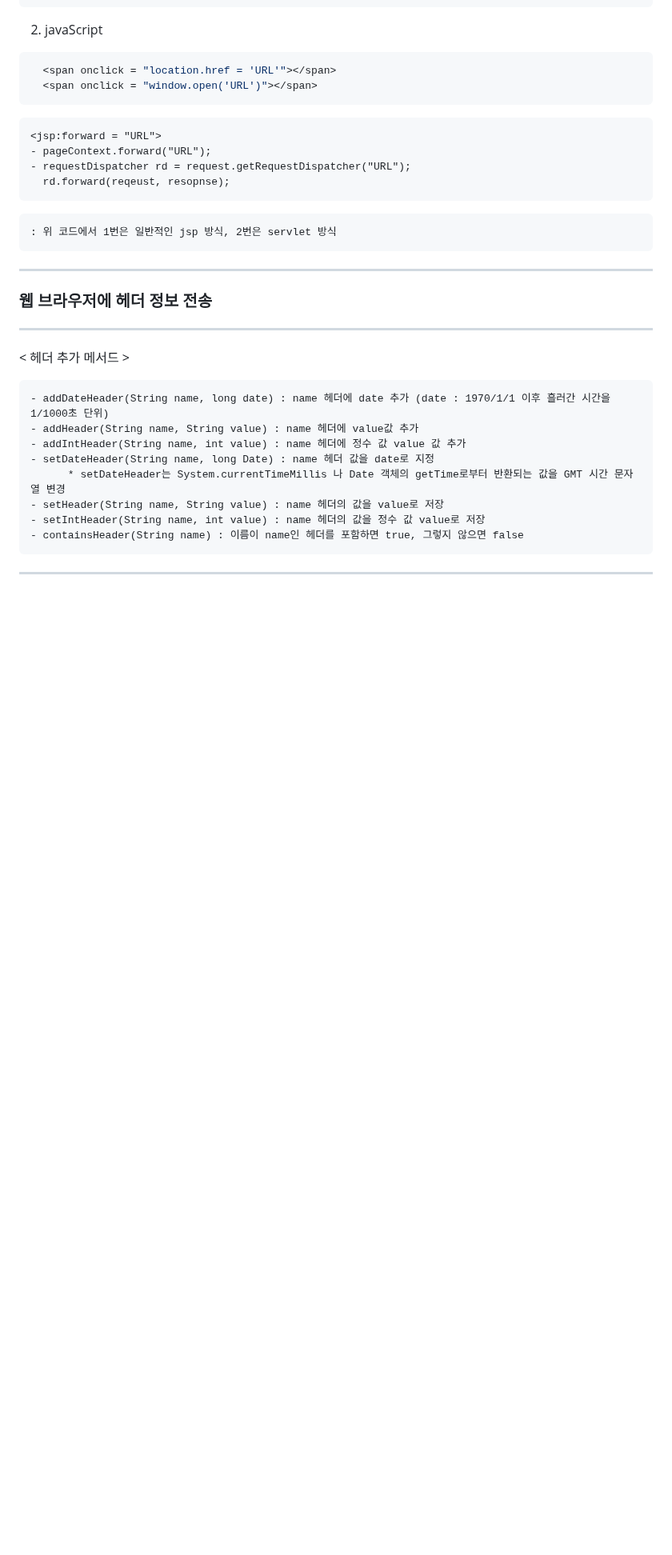
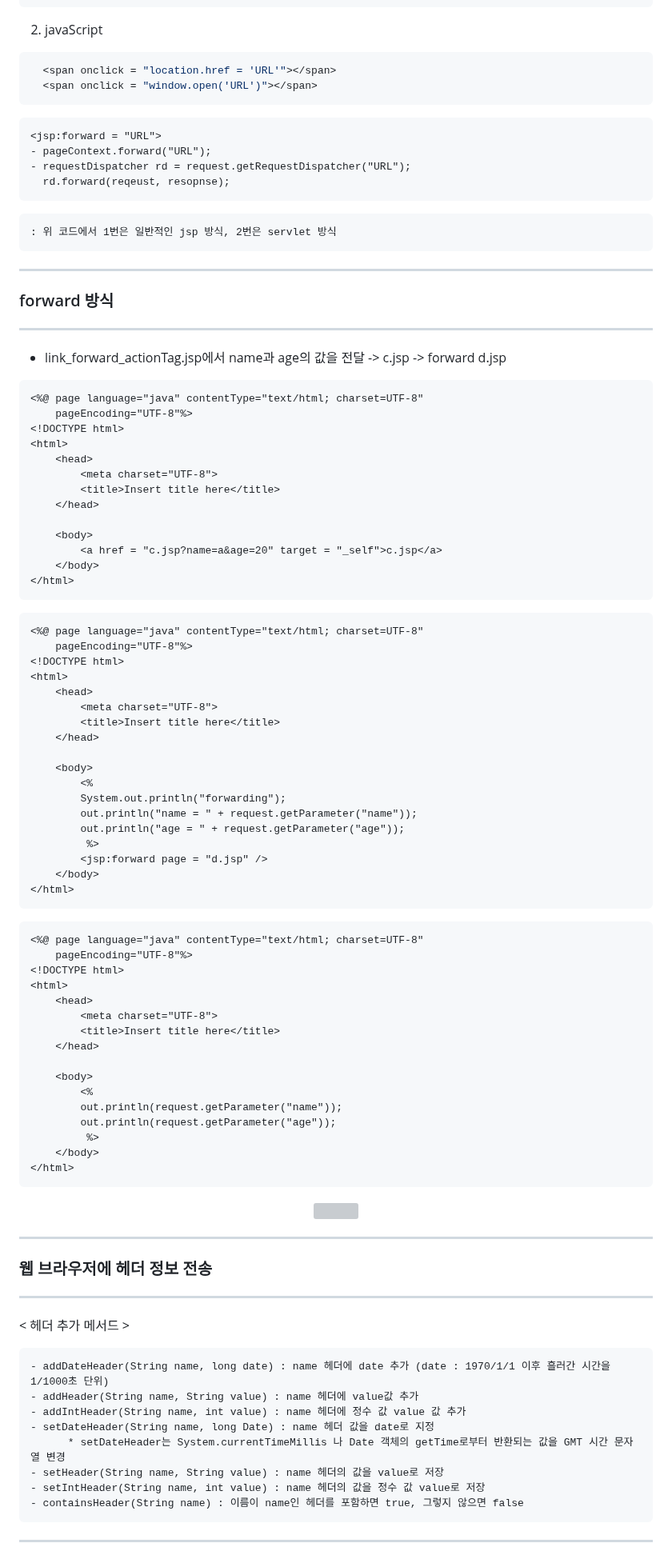
Before and after one commit to sooyounghan/HTML_CSS, a Markdown page: 수업 내용/JSP(Servlet)/JSP_Implict_Object.md, the part around the change. Shown at 80% size. Drawn GitHub-style; blank space fills up the shorter version; grey boxes are pictures that could not be loaded.

````diff
--- a/수업 내용/JSP(Servlet)/JSP_Implict_Object.md
+++ b/수업 내용/JSP(Servlet)/JSP_Implict_Object.md
@@ -399,6 +399,68 @@ http://localhost:8081/pro/ch03/link.jsp
 ```
 
 	: 위 코드에서 1번은 일반적인 jsp 방식, 2번은 servlet 방식
+
+-----
+### forward 방식
+-----
+  - link_forward_actionTag.jsp에서 name과 age의 값을 전달 -> c.jsp -> forward d.jsp
+```jsp
+<%@ page language="java" contentType="text/html; charset=UTF-8"
+    pageEncoding="UTF-8"%>
+<!DOCTYPE html>
+<html>
+	<head>
+		<meta charset="UTF-8">
+		<title>Insert title here</title>
+	</head>
+
+	<body>
+		<a href = "c.jsp?name=a&age=20" target = "_self">c.jsp</a>
+	</body>
+</html>
+```
+```jsp
+<%@ page language="java" contentType="text/html; charset=UTF-8"
+    pageEncoding="UTF-8"%>
+<!DOCTYPE html>
+<html>
+	<head>
+		<meta charset="UTF-8">
+		<title>Insert title here</title>
+	</head>
+
+	<body>
+		<%
+		System.out.println("forwarding");
+		out.println("name = " + request.getParameter("name"));
+		out.println("age = " + request.getParameter("age"));
+		 %>
+		<jsp:forward page = "d.jsp" />
+	</body>
+</html>
+```
+```jsp
+<%@ page language="java" contentType="text/html; charset=UTF-8"
+    pageEncoding="UTF-8"%>
+<!DOCTYPE html>
+<html>
+	<head>
+		<meta charset="UTF-8">
+		<title>Insert title here</title>
+	</head>
+
+	<body>
+		<%
+		out.println(request.getParameter("name"));
+		out.println(request.getParameter("age"));
+		 %>
+	</body>
+</html>
+```
+<div align = "center">
+<img src = "https://github.com/sooyounghan/Web/assets/34672301/71d068e6-7df3-4f44-b906-65832ec4ac95">
+</div>
+
 -----
 ### 웹 브라우저에 헤더 정보 전송
 -----
````
